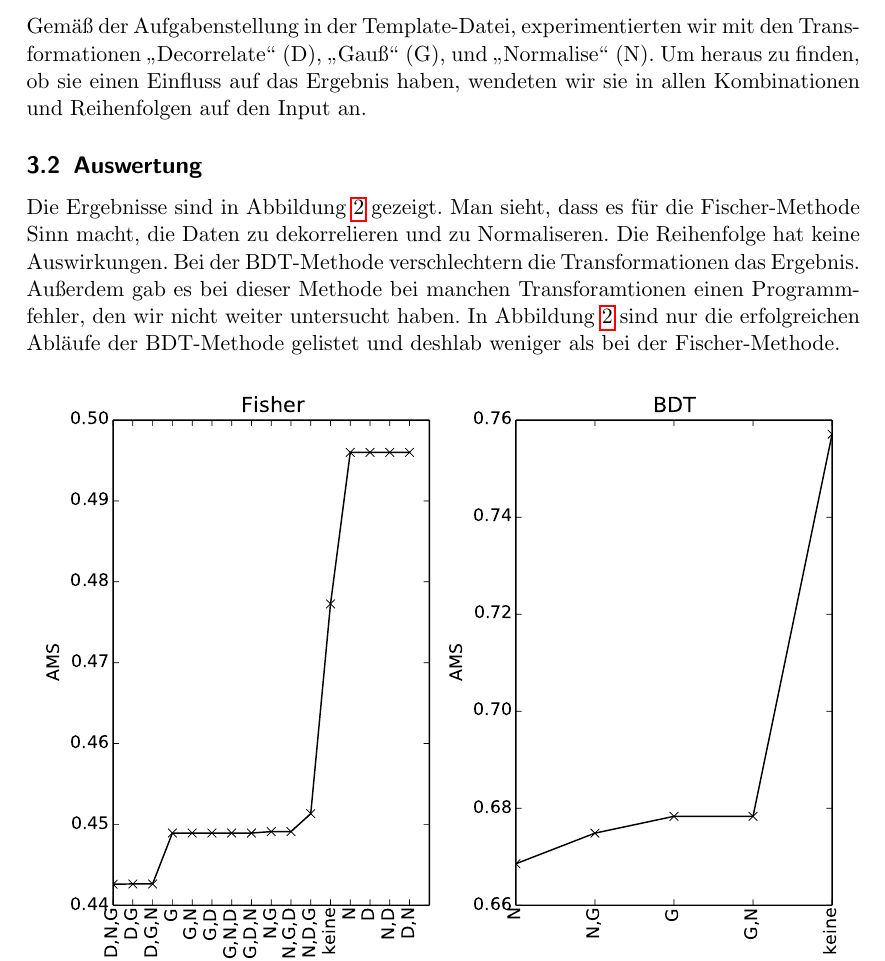
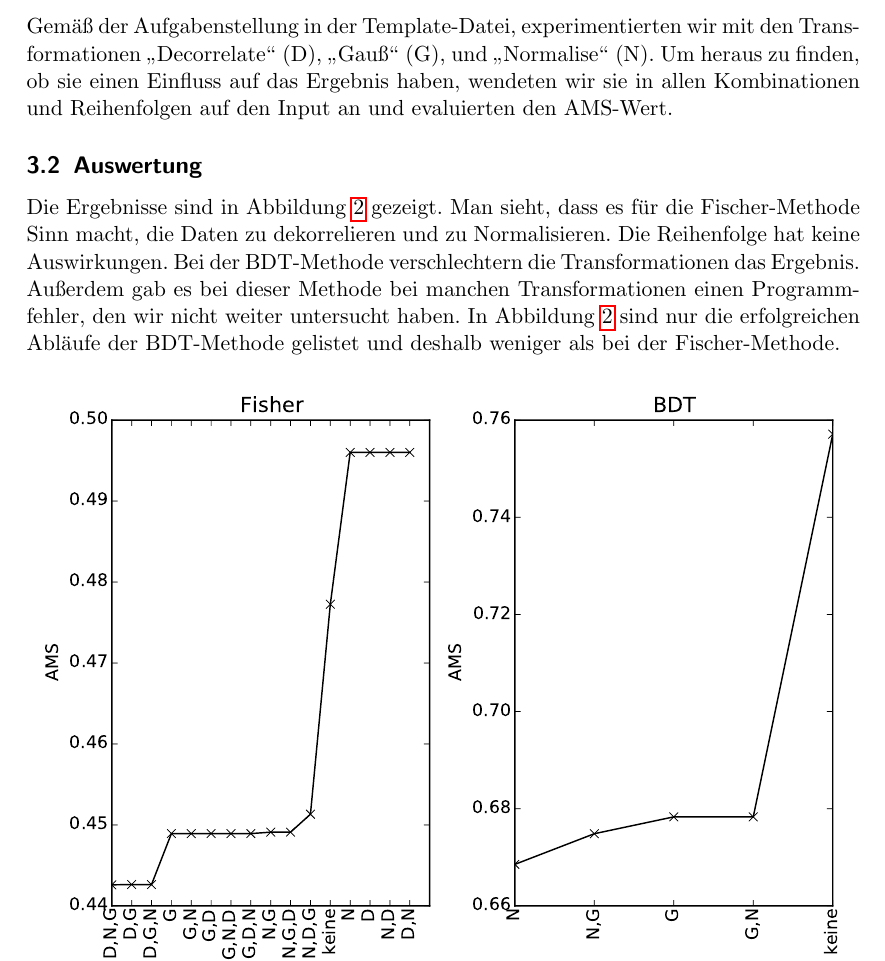
Before and after one commit to lenasal/higgs, a LaTeX document (ausarbeitung/Latex/Higgs-project.tex, which reads ausarbeitung/Latex/sections/input_transformations/input_transformations.tex): part of page 6 of 7, cut so that both start at the same text. Compiled offline with pdfLaTeX.

Commit message:
typos and stuff

```diff
--- a/ausarbeitung/Latex/sections/input_transformations/input_transformations.tex
+++ b/ausarbeitung/Latex/sections/input_transformations/input_transformations.tex
@@ -4,16 +4,16 @@
 Gemäß der Aufgabenstellung in der Template-Datei, experimentierten wir mit den
 Transformationen "`Decorrelate"' (D), "`Gauß"' (G), und "`Normalise"' (N).
 Um heraus zu finden, ob sie einen Einfluss auf das Ergebnis haben, wendeten wir
-sie in allen Kombinationen und Reihenfolgen auf den Input an.
+sie in allen Kombinationen und Reihenfolgen auf den Input an und evaluierten den AMS-Wert.
 
 \subsection{Auswertung}
 Die Ergebnisse sind in Abbildung \ref{fig:ams_over_transforamtion} gezeigt. Man
 sieht, dass es für die Fischer-Methode Sinn macht, die Daten zu dekorrelieren
-und zu Normaliseren. Die Reihenfolge hat keine Auswirkungen. Bei der
+und zu Normalisieren. Die Reihenfolge hat keine Auswirkungen. Bei der
 BDT-Methode verschlechtern die Transformationen das Ergebnis. Außerdem gab es
-bei dieser Methode bei manchen Transforamtionen einen Programmfehler, den wir
+bei dieser Methode bei manchen Transformationen einen Programmfehler, den wir
 nicht weiter untersucht haben. In Abbildung \ref{fig:ams_over_transforamtion}
-sind nur die erfolgreichen Abläufe der BDT-Methode gelistet und deshlab weniger
+sind nur die erfolgreichen Abläufe der BDT-Methode gelistet und deshalb weniger
 als bei der Fischer-Methode.
 
 
```
Also changed, not shown: ausarbeitung/Latex/sections/input_transformations/var_transform_ranking.pdf.
